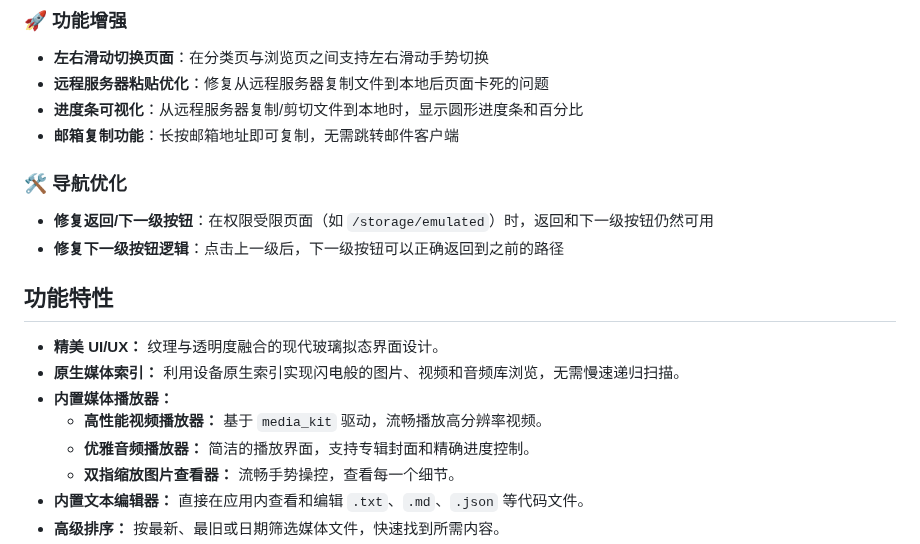
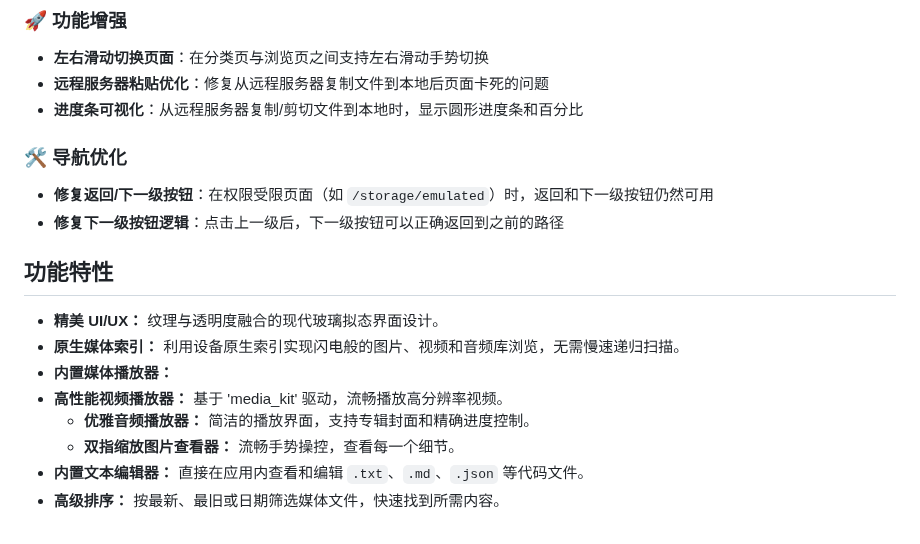
Before and after one commit to l930203811/ZenFile, a Markdown page: README.md, the part around one of its changes. Rendered like a GitHub page.

```diff
--- a/README.md
+++ b/README.md
@@ -22,7 +22,6 @@ ZenFile 旨在为 Android 提供极致美观的文件管理体验。拥有独家
 - **左右滑动切换页面**：在分类页与浏览页之间支持左右滑动手势切换
 - **远程服务器粘贴优化**：修复从远程服务器复制文件到本地后页面卡死的问题
 - **进度条可视化**：从远程服务器复制/剪切文件到本地时，显示圆形进度条和百分比
-- **邮箱复制功能**：长按邮箱地址即可复制，无需跳转邮件客户端
 
 ### 🛠️ 导航优化
 - **修复返回/下一级按钮**：在权限受限页面（如 `/storage/emulated`）时，返回和下一级按钮仍然可用
@@ -35,7 +34,7 @@ ZenFile 旨在为 Android 提供极致美观的文件管理体验。拥有独家
 - **精美 UI/UX：** 纹理与透明度融合的现代玻璃拟态界面设计。
 - **原生媒体索引：** 利用设备原生索引实现闪电般的图片、视频和音频库浏览，无需慢速递归扫描。
 - **内置媒体播放器：**
-    - **高性能视频播放器：** 基于 `media_kit` 驱动，流畅播放高分辨率视频。
+- **高性能视频播放器：** 基于 'media_kit' 驱动，流畅播放高分辨率视频。
     - **优雅音频播放器：** 简洁的播放界面，支持专辑封面和精确进度控制。
     - **双指缩放图片查看器：** 流畅手势操控，查看每一个细节。
 - **内置文本编辑器：** 直接在应用内查看和编辑 `.txt`、`.md`、`.json` 等代码文件。
```
Also changed, not shown: other parts of README.md (+1 -1 lines).
